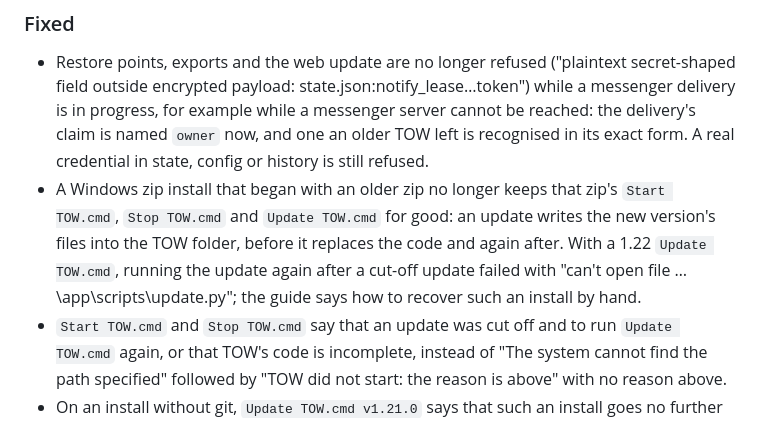
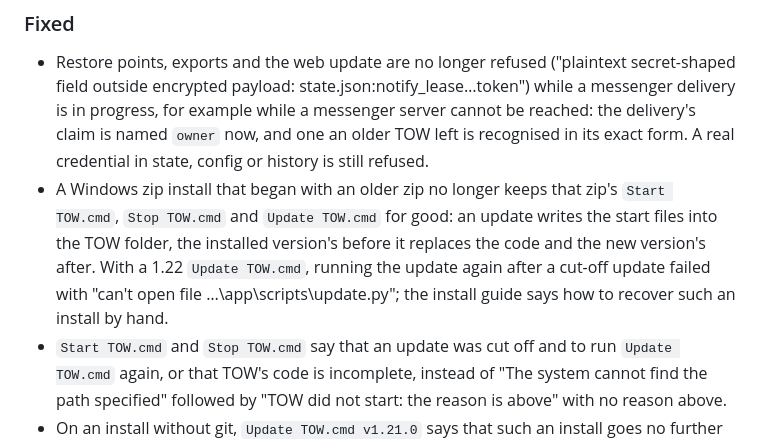
Before and after one commit to d0j/tow, a Markdown page: CHANGELOG.md, the part around the change. Drawn GitHub-style.

```diff
--- a/CHANGELOG.md
+++ b/CHANGELOG.md
@@ -142,9 +142,10 @@ project uses [semantic versioning](https://semver.org/). Русская верс
   a messenger server cannot be reached: the delivery's claim is named `owner` now, and one an older TOW left is
   recognised in its exact form. A real credential in state, config or history is still refused.
 - A Windows zip install that began with an older zip no longer keeps that zip's `Start TOW.cmd`, `Stop TOW.cmd` and
-  `Update TOW.cmd` for good: an update writes the new version's files into the TOW folder, before it replaces the
-  code and again after. With a 1.22 `Update TOW.cmd`, running the update again after a cut-off update failed with
-  "can't open file …\app\scripts\update.py"; the guide says how to recover such an install by hand.
+  `Update TOW.cmd` for good: an update writes the start files into the TOW folder, the installed version's before it
+  replaces the code and the new version's after. With a 1.22 `Update TOW.cmd`, running the update again after a
+  cut-off update failed with "can't open file …\app\scripts\update.py"; the install guide says how to recover such an
+  install by hand.
 - `Start TOW.cmd` and `Stop TOW.cmd` say that an update was cut off and to run `Update TOW.cmd` again, or that TOW's
   code is incomplete, instead of "The system cannot find the path specified" followed by "TOW did not start: the
   reason is above" with no reason above.
```
Also changed, not shown: CHANGELOG.ru.md (+3 -2 lines).
